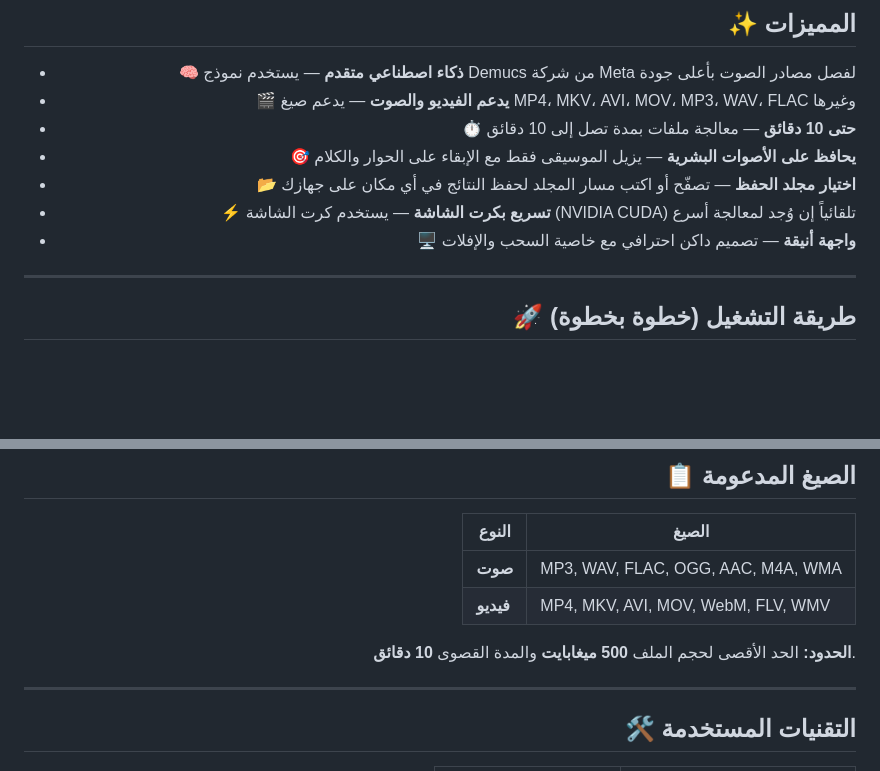
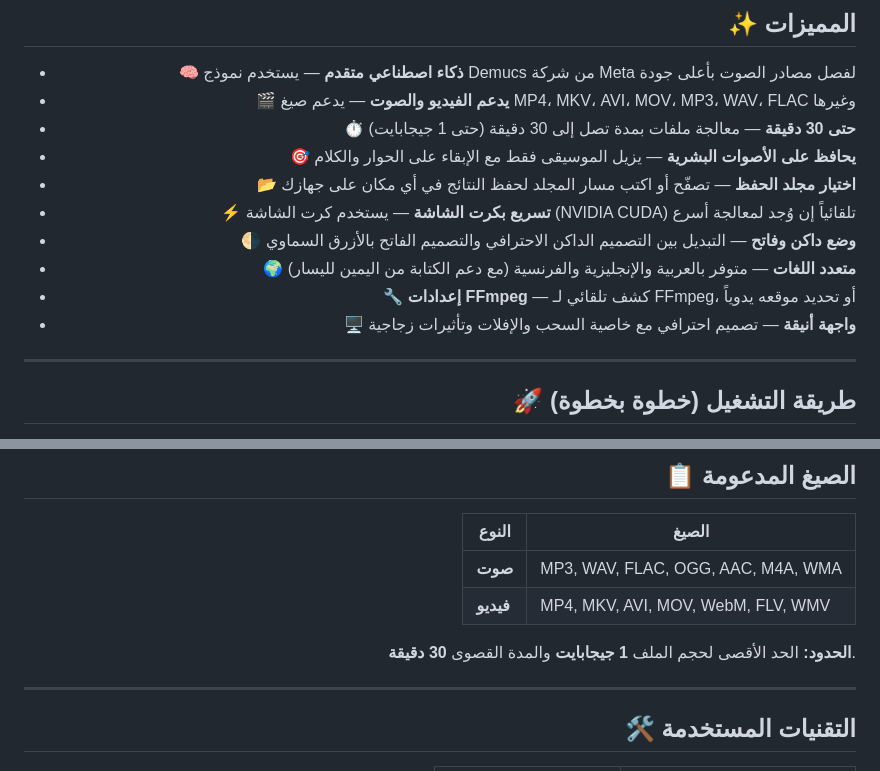
Before and after one commit to daoudz/music-off, a Markdown page: README_AR.md, 2 parts joined by grey strips. Rendered like a GitHub page; blank space fills up the shorter version.

Commit message:
docs: update README (EN/AR/FR) with new features and 30min/1GB limits

```diff
--- a/README_AR.md
+++ b/README_AR.md
@@ -12,11 +12,14 @@
 
 - 🧠 **ذكاء اصطناعي متقدم** — يستخدم نموذج Demucs من شركة Meta لفصل مصادر الصوت بأعلى جودة
 - 🎬 **يدعم الفيديو والصوت** — يدعم صيغ MP4، MKV، AVI، MOV، MP3، WAV، FLAC وغيرها
-- ⏱️ **حتى 10 دقائق** — معالجة ملفات بمدة تصل إلى 10 دقائق
+- ⏱️ **حتى 30 دقيقة** — معالجة ملفات بمدة تصل إلى 30 دقيقة (حتى 1 جيجابايت)
 - 🎯 **يحافظ على الأصوات البشرية** — يزيل الموسيقى فقط مع الإبقاء على الحوار والكلام
 - 📂 **اختيار مجلد الحفظ** — تصفّح أو اكتب مسار المجلد لحفظ النتائج في أي مكان على جهازك
 - ⚡ **تسريع بكرت الشاشة** — يستخدم كرت الشاشة (NVIDIA CUDA) تلقائياً إن وُجد لمعالجة أسرع
-- 🖥️ **واجهة أنيقة** — تصميم داكن احترافي مع خاصية السحب والإفلات
+- 🌗 **وضع داكن وفاتح** — التبديل بين التصميم الداكن الاحترافي والتصميم الفاتح بالأزرق السماوي
+- 🌍 **متعدد اللغات** — متوفر بالعربية والإنجليزية والفرنسية (مع دعم الكتابة من اليمين لليسار)
+- 🔧 **إعدادات FFmpeg** — كشف تلقائي لـ FFmpeg، أو تحديد موقعه يدوياً
+- 🖥️ **واجهة أنيقة** — تصميم احترافي مع خاصية السحب والإفلات وتأثيرات زجاجية
 
 ---
 
@@ -111,7 +114,7 @@ git clone https://github.com/daoudz/music-off.git
 | **صوت** | MP3, WAV, FLAC, OGG, AAC, M4A, WMA |
 | **فيديو** | MP4, MKV, AVI, MOV, WebM, FLV, WMV |
 
-**الحدود:** الحد الأقصى لحجم الملف **500 ميغابايت** والمدة القصوى **10 دقائق**.
+**الحدود:** الحد الأقصى لحجم الملف **1 جيجابايت** والمدة القصوى **30 دقيقة**.
 
 ---
 
```
Also changed, not shown: README.md (+7 -4 lines), README_FR.md (added, +142 -0 lines).
